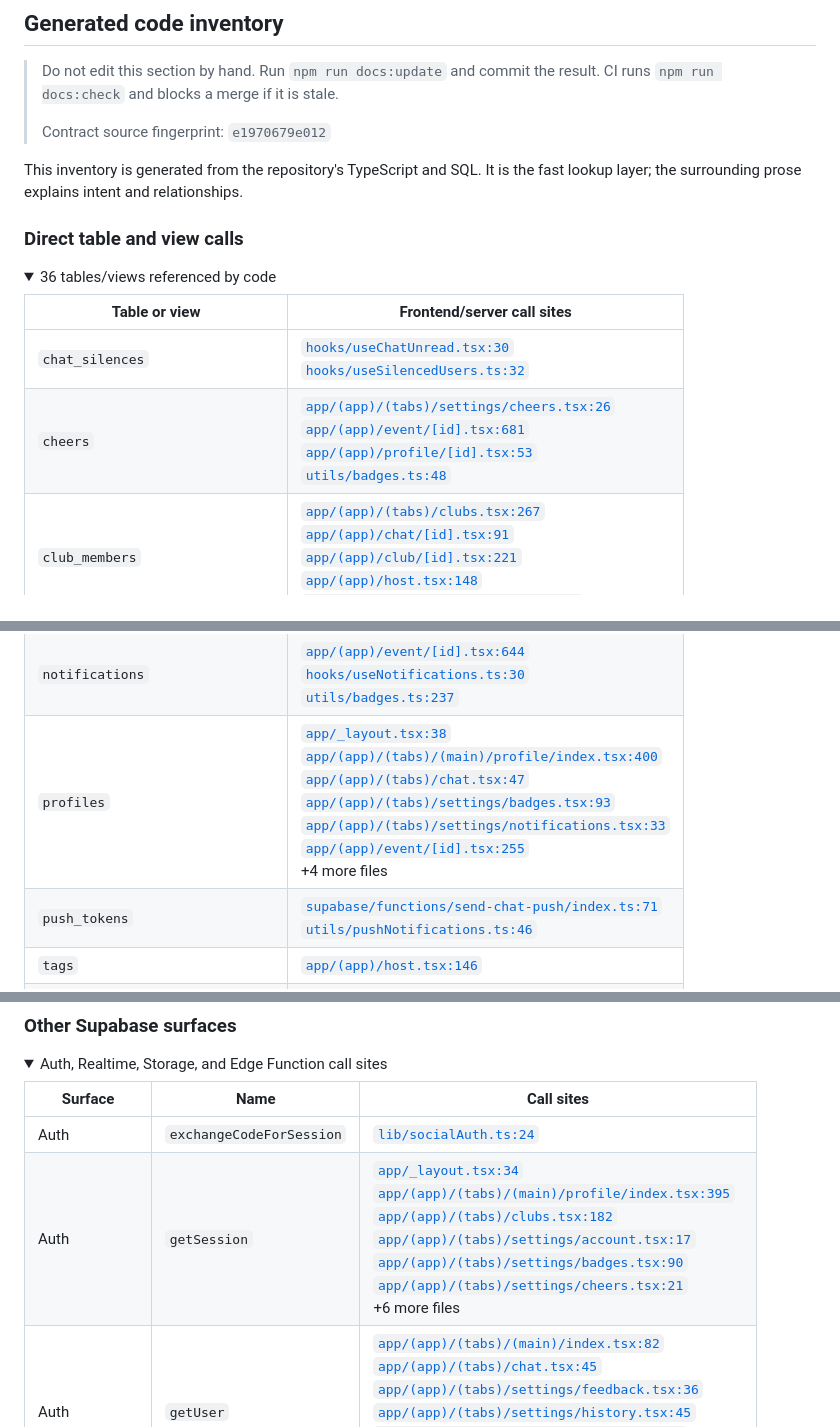
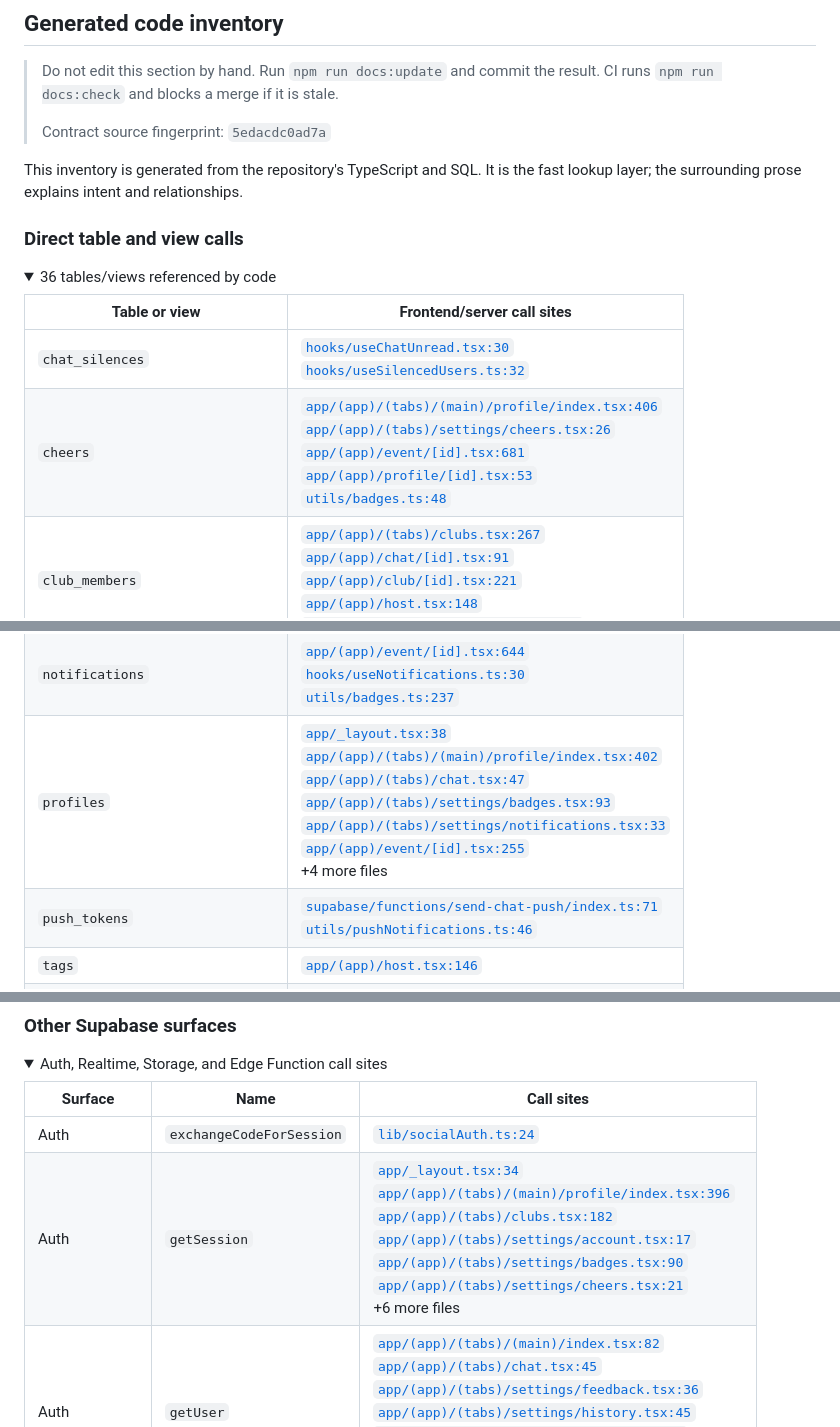
Before and after one commit to bryanw121/vclub, a Markdown page: docs/request-response-and-data-model.md, 3 parts joined by grey strips. GitHub-like rendering; folded sections open.

Commit message:
docs: regenerate architecture doc after profile cheers fetch

```diff
--- a/docs/request-response-and-data-model.md
+++ b/docs/request-response-and-data-model.md
@@ -374,7 +374,7 @@ types fall into four groups:
 > Do not edit this section by hand. Run `npm run docs:update` and commit the
 > result. CI runs `npm run docs:check` and blocks a merge if it is stale.
 >
-> Contract source fingerprint: `e1970679e012`
+> Contract source fingerprint: `5edacdc0ad7a`
 
 This inventory is generated from the repository's TypeScript and SQL. It is the
 fast lookup layer; the surrounding prose explains intent and relationships.
@@ -387,7 +387,7 @@ fast lookup layer; the surrounding prose explains intent and relationships.
 | Table or view | Frontend/server call sites |
 |---|---|
 | `chat_silences` | [`hooks/useChatUnread.tsx:30`](../hooks/useChatUnread.tsx#L30)<br>[`hooks/useSilencedUsers.ts:32`](../hooks/useSilencedUsers.ts#L32) |
-| `cheers` | [`app/(app)/(tabs)/settings/cheers.tsx:26`](../app/%28app%29/%28tabs%29/settings/cheers.tsx#L26)<br>[`app/(app)/event/[id].tsx:681`](../app/%28app%29/event/%5Bid%5D.tsx#L681)<br>[`app/(app)/profile/[id].tsx:53`](../app/%28app%29/profile/%5Bid%5D.tsx#L53)<br>[`utils/badges.ts:48`](../utils/badges.ts#L48) |
+| `cheers` | [`app/(app)/(tabs)/(main)/profile/index.tsx:406`](../app/%28app%29/%28tabs%29/%28main%29/profile/index.tsx#L406)<br>[`app/(app)/(tabs)/settings/cheers.tsx:26`](../app/%28app%29/%28tabs%29/settings/cheers.tsx#L26)<br>[`app/(app)/event/[id].tsx:681`](../app/%28app%29/event/%5Bid%5D.tsx#L681)<br>[`app/(app)/profile/[id].tsx:53`](../app/%28app%29/profile/%5Bid%5D.tsx#L53)<br>[`utils/badges.ts:48`](../utils/badges.ts#L48) |
 | `club_members` | [`app/(app)/(tabs)/clubs.tsx:267`](../app/%28app%29/%28tabs%29/clubs.tsx#L267)<br>[`app/(app)/chat/[id].tsx:91`](../app/%28app%29/chat/%5Bid%5D.tsx#L91)<br>[`app/(app)/club/[id].tsx:221`](../app/%28app%29/club/%5Bid%5D.tsx#L221)<br>[`app/(app)/host.tsx:148`](../app/%28app%29/host.tsx#L148)<br>[`app/(app)/tournament/create.tsx:736`](../app/%28app%29/tournament/create.tsx#L736) |
 | `club_post_comments` | [`components/ClubPostCard.tsx:107`](../components/ClubPostCard.tsx#L107) |
 | `club_post_likes` | [`app/(app)/club/[id].tsx:112`](../app/%28app%29/club/%5Bid%5D.tsx#L112)<br>[`components/ClubPostCard.tsx:78`](../components/ClubPostCard.tsx#L78) |
@@ -406,7 +406,7 @@ fast lookup layer; the surrounding prose explains intent and relationships.
 | `message_reactions` | [`hooks/useMessages.ts:246`](../hooks/useMessages.ts#L246) |
 | `messages` | [`hooks/useMessages.ts:21`](../hooks/useMessages.ts#L21) |
 | `notifications` | [`app/(app)/event/[id].tsx:644`](../app/%28app%29/event/%5Bid%5D.tsx#L644)<br>[`hooks/useNotifications.ts:30`](../hooks/useNotifications.ts#L30)<br>[`utils/badges.ts:237`](../utils/badges.ts#L237) |
-| `profiles` | [`app/_layout.tsx:38`](../app/_layout.tsx#L38)<br>[`app/(app)/(tabs)/(main)/profile/index.tsx:400`](../app/%28app%29/%28tabs%29/%28main%29/profile/index.tsx#L400)<br>[`app/(app)/(tabs)/chat.tsx:47`](../app/%28app%29/%28tabs%29/chat.tsx#L47)<br>[`app/(app)/(tabs)/settings/badges.tsx:93`](../app/%28app%29/%28tabs%29/settings/badges.tsx#L93)<br>[`app/(app)/(tabs)/settings/notifications.tsx:33`](../app/%28app%29/%28tabs%29/settings/notifications.tsx#L33)<br>[`app/(app)/event/[id].tsx:255`](../app/%28app%29/event/%5Bid%5D.tsx#L255)<br>+4 more files |
+| `profiles` | [`app/_layout.tsx:38`](../app/_layout.tsx#L38)<br>[`app/(app)/(tabs)/(main)/profile/index.tsx:402`](../app/%28app%29/%28tabs%29/%28main%29/profile/index.tsx#L402)<br>[`app/(app)/(tabs)/chat.tsx:47`](../app/%28app%29/%28tabs%29/chat.tsx#L47)<br>[`app/(app)/(tabs)/settings/badges.tsx:93`](../app/%28app%29/%28tabs%29/settings/badges.tsx#L93)<br>[`app/(app)/(tabs)/settings/notifications.tsx:33`](../app/%28app%29/%28tabs%29/settings/notifications.tsx#L33)<br>[`app/(app)/event/[id].tsx:255`](../app/%28app%29/event/%5Bid%5D.tsx#L255)<br>+4 more files |
 | `push_tokens` | [`supabase/functions/send-chat-push/index.ts:71`](../supabase/functions/send-chat-push/index.ts#L71)<br>[`utils/pushNotifications.ts:46`](../utils/pushNotifications.ts#L46) |
 | `tags` | [`app/(app)/host.tsx:146`](../app/%28app%29/host.tsx#L146) |
 | `tournament_comments` | [`app/(app)/tournament/[id].tsx:282`](../app/%28app%29/tournament/%5Bid%5D.tsx#L282) |
@@ -445,7 +445,7 @@ fast lookup layer; the surrounding prose explains intent and relationships.
 | Surface | Name | Call sites |
 |---|---|---|
 | Auth | `exchangeCodeForSession` | [`lib/socialAuth.ts:24`](../lib/socialAuth.ts#L24) |
-| Auth | `getSession` | [`app/_layout.tsx:34`](../app/_layout.tsx#L34)<br>[`app/(app)/(tabs)/(main)/profile/index.tsx:395`](../app/%28app%29/%28tabs%29/%28main%29/profile/index.tsx#L395)<br>[`app/(app)/(tabs)/clubs.tsx:182`](../app/%28app%29/%28tabs%29/clubs.tsx#L182)<br>[`app/(app)/(tabs)/settings/account.tsx:17`](../app/%28app%29/%28tabs%29/settings/account.tsx#L17)<br>[`app/(app)/(tabs)/settings/badges.tsx:90`](../app/%28app%29/%28tabs%29/settings/badges.tsx#L90)<br>[`app/(app)/(tabs)/settings/cheers.tsx:21`](../app/%28app%29/%28tabs%29/settings/cheers.tsx#L21)<br>+6 more files |
+| Auth | `getSession` | [`app/_layout.tsx:34`](../app/_layout.tsx#L34)<br>[`app/(app)/(tabs)/(main)/profile/index.tsx:396`](../app/%28app%29/%28tabs%29/%28main%29/profile/index.tsx#L396)<br>[`app/(app)/(tabs)/clubs.tsx:182`](../app/%28app%29/%28tabs%29/clubs.tsx#L182)<br>[`app/(app)/(tabs)/settings/account.tsx:17`](../app/%28app%29/%28tabs%29/settings/account.tsx#L17)<br>[`app/(app)/(tabs)/settings/badges.tsx:90`](../app/%28app%29/%28tabs%29/settings/badges.tsx#L90)<br>[`app/(app)/(tabs)/settings/cheers.tsx:21`](../app/%28app%29/%28tabs%29/settings/cheers.tsx#L21)<br>+6 more files |
 | Auth | `getUser` | [`app/(app)/(tabs)/(main)/index.tsx:82`](../app/%28app%29/%28tabs%29/%28main%29/index.tsx#L82)<br>[`app/(app)/(tabs)/chat.tsx:45`](../app/%28app%29/%28tabs%29/chat.tsx#L45)<br>[`app/(app)/(tabs)/settings/feedback.tsx:36`](../app/%28app%29/%28tabs%29/settings/feedback.tsx#L36)<br>[`app/(app)/(tabs)/settings/history.tsx:45`](../app/%28app%29/%28tabs%29/settings/history.tsx#L45)<br>[`app/(app)/(tabs)/settings/hosted.tsx:16`](../app/%28app%29/%28tabs%29/settings/hosted.tsx#L16)<br>[`app/(app)/(tabs)/settings/notifications.tsx:27`](../app/%28app%29/%28tabs%29/settings/notifications.tsx#L27)<br>+12 more files |
 | Auth | `onAuthStateChange` | [`app/(auth)/reset-password.tsx:26`](../app/%28auth%29/reset-password.tsx#L26)<br>[`hooks/useAuth.ts:15`](../hooks/useAuth.ts#L15) |
 | Auth | `resetPasswordForEmail` | [`app/(auth)/login.tsx:87`](../app/%28auth%29/login.tsx#L87) |
```
Also changed, not shown: other parts of docs/request-response-and-data-model.md (+1 -1 lines).
